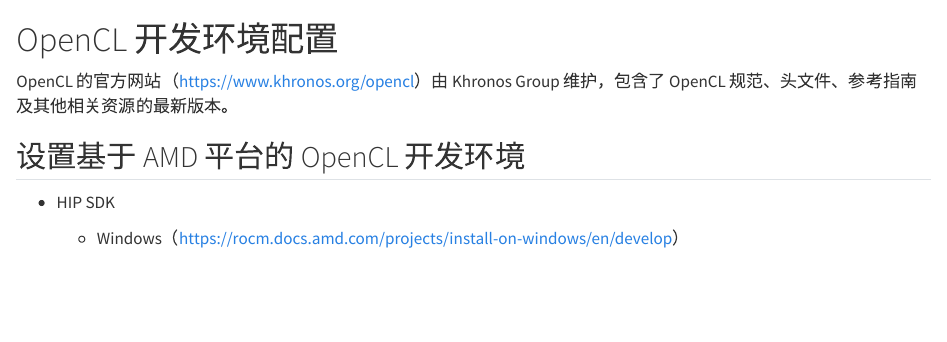
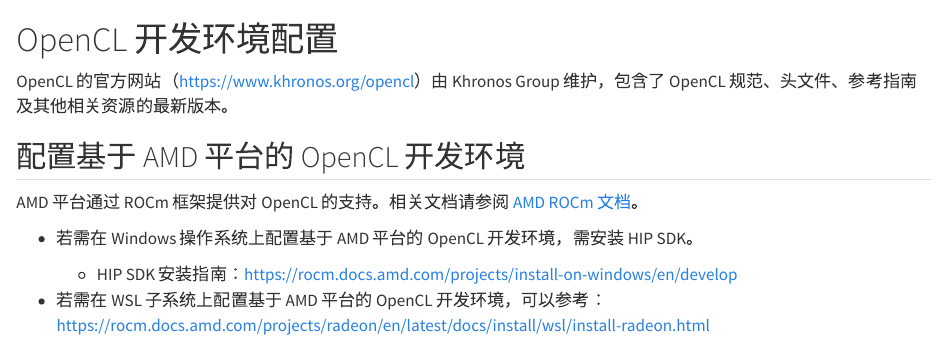
Before and after one commit to shiyu-hong/opencl_notes, a Quarto document (book/content/chap01_environment/opencl.qmd): the page in a window 1100 px wide, from its top. Rendered offline with R 4.5, knitr and Pandoc in place of Quarto, with nearby package versions.

Commit message:
2025.07.01

```diff
--- a/book/content/chap01_environment/opencl.qmd
+++ b/book/content/chap01_environment/opencl.qmd
@@ -2,8 +2,12 @@
 
 OpenCL 的官方网站（<https://www.khronos.org/opencl>）由 Khronos Group 维护，包含了 OpenCL 规范、头文件、参考指南及其他相关资源的最新版本。
 
-## 设置基于 AMD 平台的 OpenCL 开发环境
+## 配置基于 AMD 平台的 OpenCL 开发环境
 
--   HIP SDK
+AMD 平台通过 ROCm 框架提供对 OpenCL 的支持。相关文档请参阅 [AMD ROCm 文档](https://rocm.docs.amd.com/en/latest/)。
 
-    -   Windows（[https://rocm.docs.amd.com/projects/install-on-windows/en/develop](https://rocm.docs.amd.com/projects/install-on-windows/en/develop/)）
+-   若需在 Windows 操作系统上配置基于 AMD 平台的 OpenCL 开发环境，需安装 HIP SDK。
+
+    -   HIP SDK 安装指南：[https://rocm.docs.amd.com/projects/install-on-windows/en/develop](https://rocm.docs.amd.com/projects/install-on-windows/en/develop/)
+
+-   若需在 WSL 子系统上配置基于 AMD 平台的 OpenCL 开发环境，可以参考：<https://rocm.docs.amd.com/projects/radeon/en/latest/docs/install/wsl/install-radeon.html>
```
